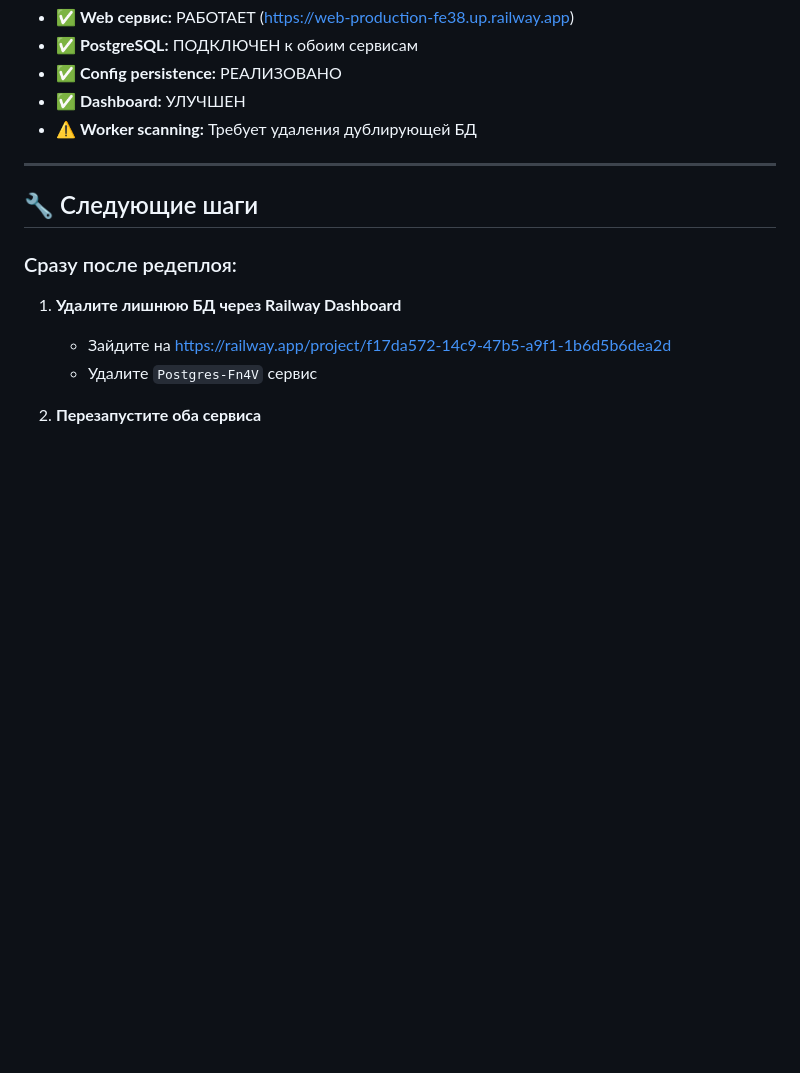
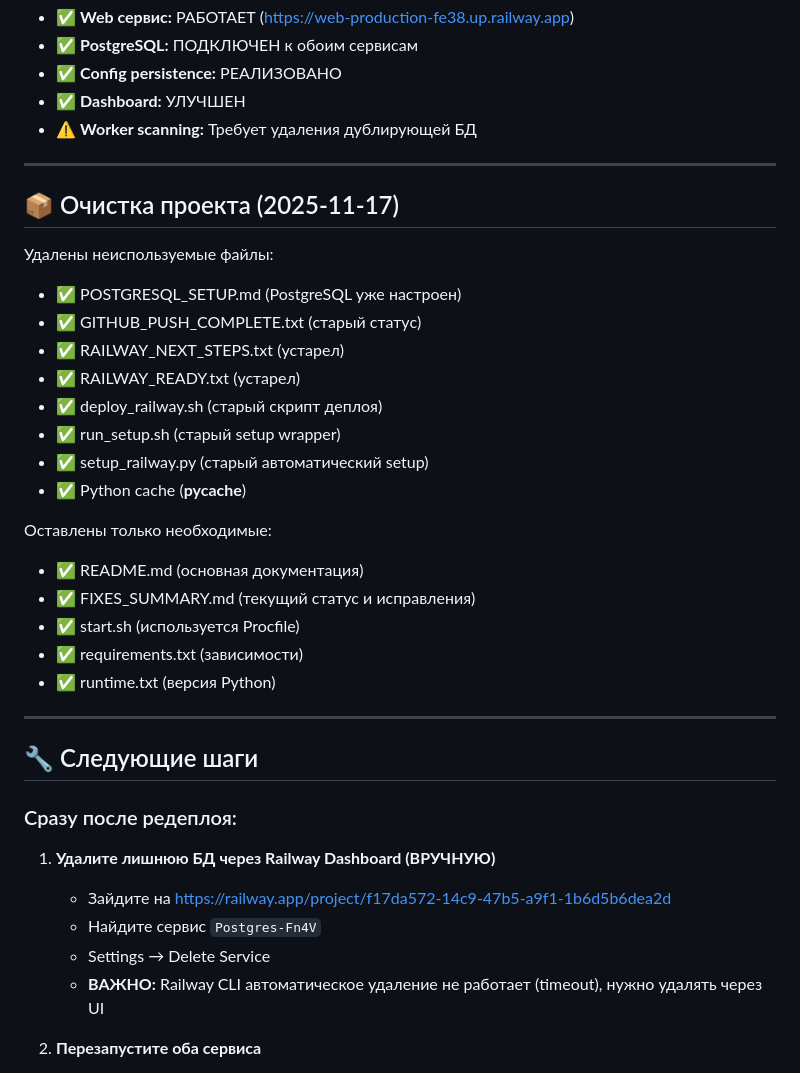
Before and after one commit to 2extndd/MRS, a Markdown page: FIXES_SUMMARY.md, the part around the change. Drawn GitHub-style; blank space fills up the shorter version.

Commit message:
Update FIXES_SUMMARY.md with cleanup details
Documented cleaned up files and manual deletion instructions for Postgres-Fn4V.

🤖 Generated with [Claude Code](https://claude.com/claude-code)

Co-Authored-By: Claude <noreply@anthropic.com>

```diff
--- a/FIXES_SUMMARY.md
+++ b/FIXES_SUMMARY.md
@@ -70,13 +70,36 @@
 
 ---
 
+## 📦 Очистка проекта (2025-11-17)
+
+Удалены неиспользуемые файлы:
+- ✅ POSTGRESQL_SETUP.md (PostgreSQL уже настроен)
+- ✅ GITHUB_PUSH_COMPLETE.txt (старый статус)
+- ✅ RAILWAY_NEXT_STEPS.txt (устарел)
+- ✅ RAILWAY_READY.txt (устарел)
+- ✅ deploy_railway.sh (старый скрипт деплоя)
+- ✅ run_setup.sh (старый setup wrapper)
+- ✅ setup_railway.py (старый автоматический setup)
+- ✅ Python cache (__pycache__)
+
+Оставлены только необходимые:
+- ✅ README.md (основная документация)
+- ✅ FIXES_SUMMARY.md (текущий статус и исправления)
+- ✅ start.sh (используется Procfile)
+- ✅ requirements.txt (зависимости)
+- ✅ runtime.txt (версия Python)
+
+---
+
 ## 🔧 Следующие шаги
 
 ### Сразу после редеплоя:
 
-1. **Удалите лишнюю БД через Railway Dashboard**
+1. **Удалите лишнюю БД через Railway Dashboard (ВРУЧНУЮ)**
    - Зайдите на https://railway.app/project/f17da572-14c9-47b5-a9f1-1b6d5b6dea2d
-   - Удалите `Postgres-Fn4V` сервис
+   - Найдите сервис `Postgres-Fn4V`
+   - Settings → Delete Service
+   - **ВАЖНО:** Railway CLI автоматическое удаление не работает (timeout), нужно удалять через UI
 
 2. **Перезапустите оба сервиса**
    - В Railway Dashboard: web → Settings → Restart
```
